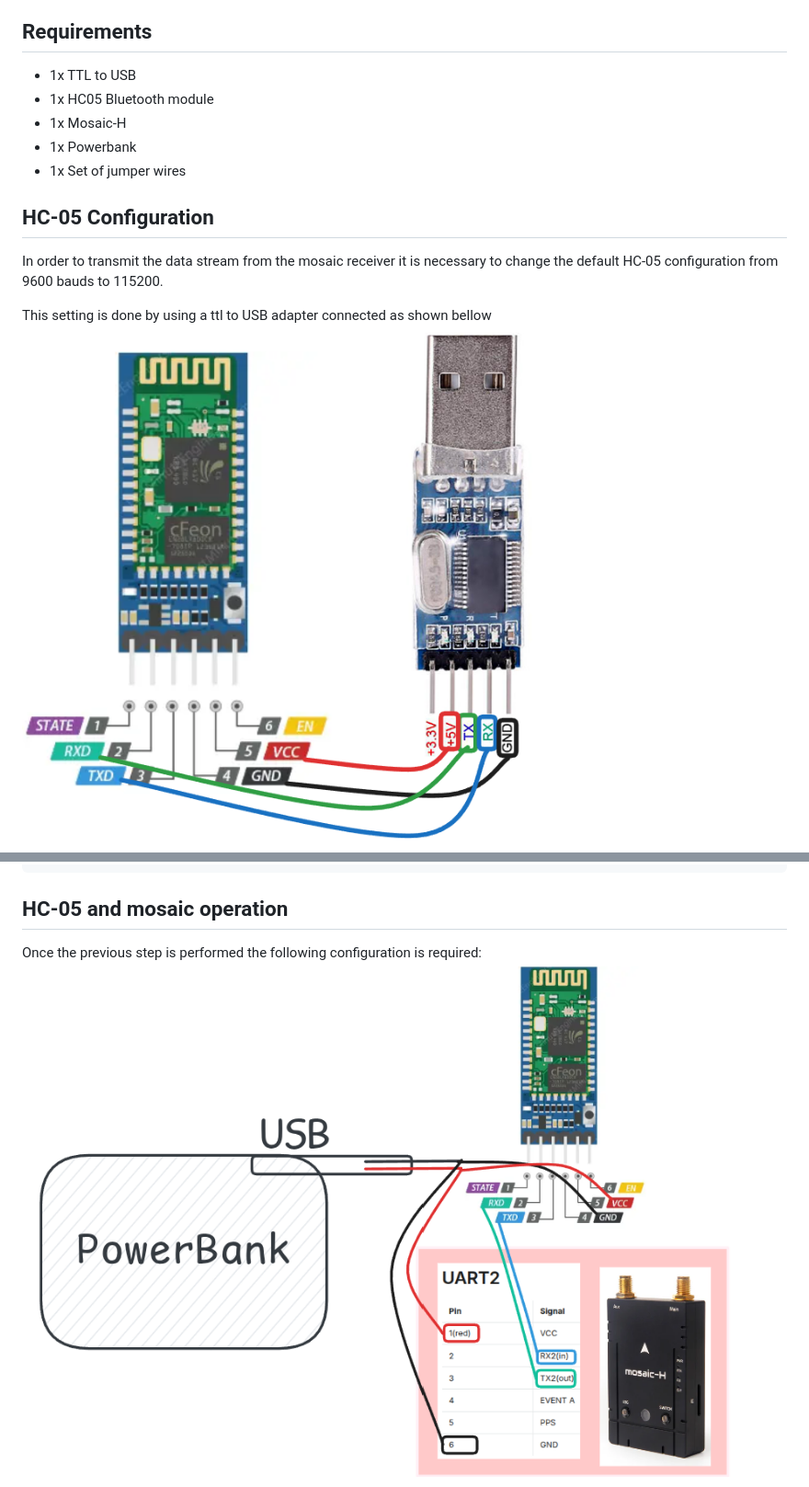
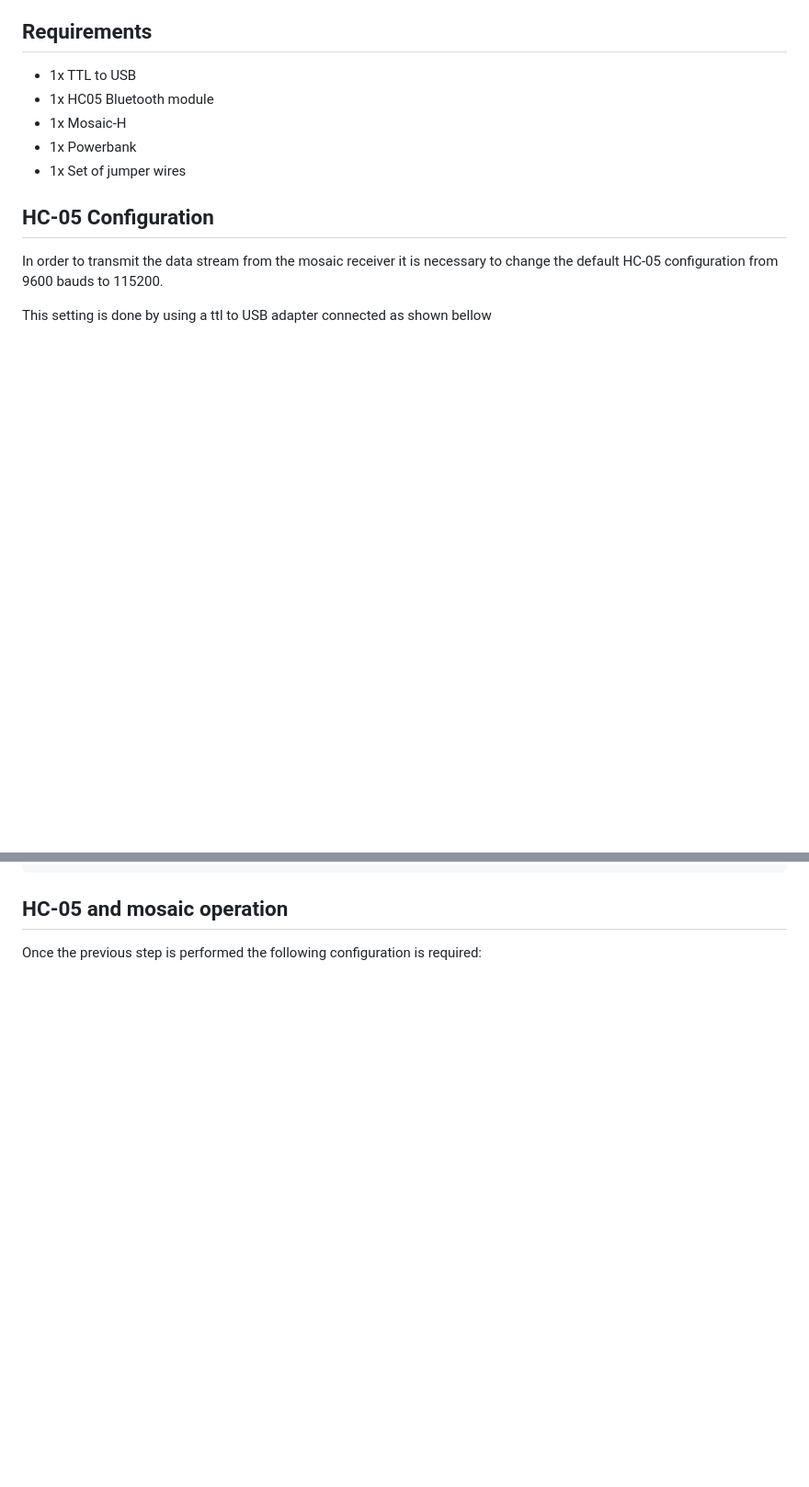
Before and after one commit to FrancoRosa/mosaic_hc05, a Markdown page: readme.md, 2 parts joined by grey strips. Shown: that part at 92% size. Rendered like a GitHub page; pictures changed too: img/operation.png; blank space fills up the shorter version.

```diff
--- a/readme.md
+++ b/readme.md
@@ -15,5 +15,4 @@ This is a set of instructions to use hc-05 bluetooth modules with mosaic-h recei
 In order to transmit the data stream from the mosaic receiver it is necessary to change the default HC-05 configuration from 9600 bauds to 115200.
 
 This setting is done by using a ttl to USB adapter connected as shown bellow
-![configuration setup](./img/config.png)
 
@@ -53,5 +57,4 @@ OK
 ## HC-05 and mosaic operation
 
 Once the previous step is performed the following configuration is required:
-![Operation](./img/operation.png)
 
```
Also changed, not shown: other parts of readme.md (+15 -2 lines), img/operationr.png (deleted), img/operationr1.png (added), img/operationr2.png (added).
